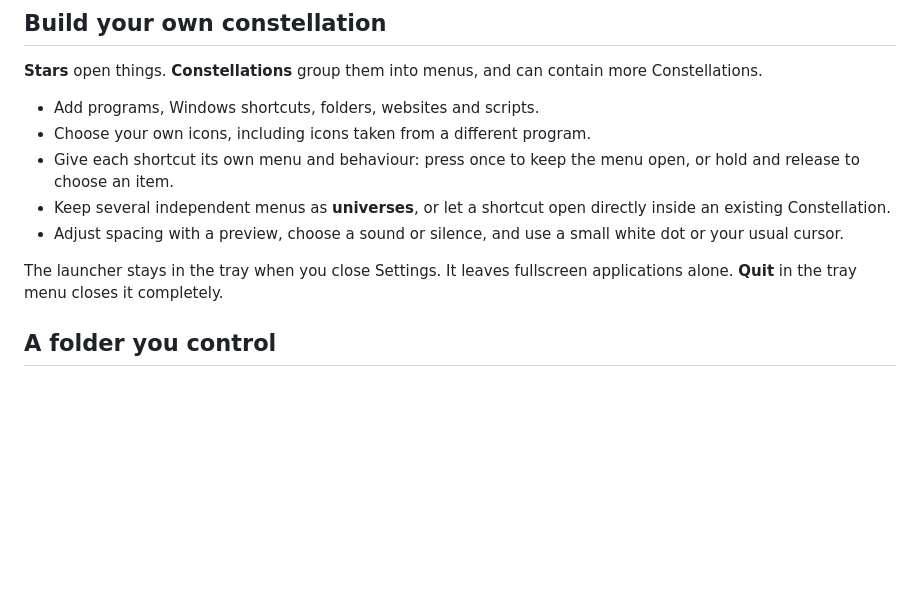
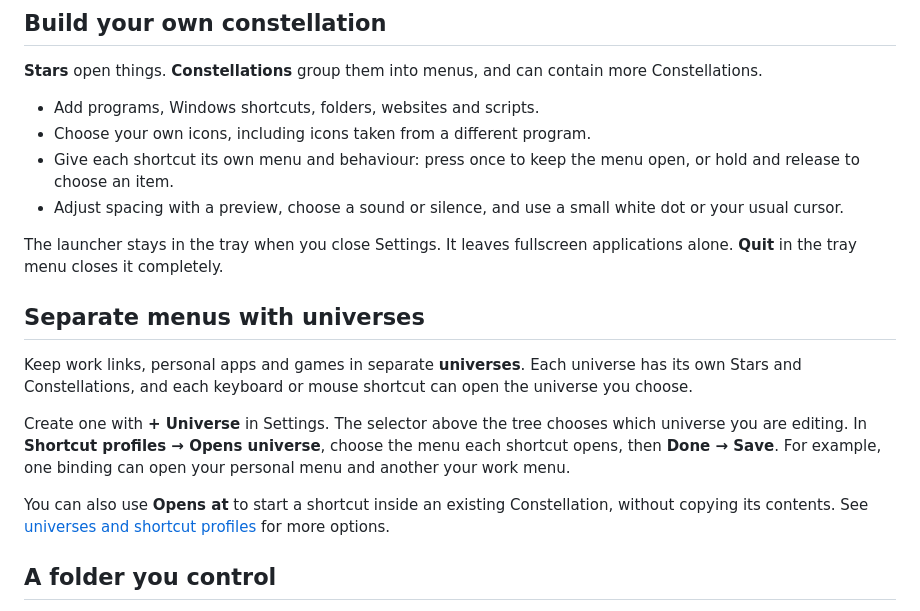
Before and after one commit to LeonardoACMJ/Constellation, a Markdown page: README.md, the part around the change. Drawn GitHub-style; blank space fills up the shorter version.

Commit message:
Explain universes and separate work menus in the README

```diff
--- a/README.md
+++ b/README.md
@@ -20,10 +20,17 @@ Constellation currently supports **Windows x64**. This is a beta; see the [relea
 - Add programs, Windows shortcuts, folders, websites and scripts.
 - Choose your own icons, including icons taken from a different program.
 - Give each shortcut its own menu and behaviour: press once to keep the menu open, or hold and release to choose an item.
-- Keep several independent menus as **universes**, or let a shortcut open directly inside an existing Constellation.
 - Adjust spacing with a preview, choose a sound or silence, and use a small white dot or your usual cursor.
 
 The launcher stays in the tray when you close Settings. It leaves fullscreen applications alone. **Quit** in the tray menu closes it completely.
+
+## Separate menus with universes
+
+Keep work links, personal apps and games in separate **universes**. Each universe has its own Stars and Constellations, and each keyboard or mouse shortcut can open the universe you choose.
+
+Create one with **+ Universe** in Settings. The selector above the tree chooses which universe you are editing. In **Shortcut profiles → Opens universe**, choose the menu each shortcut opens, then **Done → Save**. For example, one binding can open your personal menu and another your work menu.
+
+You can also use **Opens at** to start a shortcut inside an existing Constellation, without copying its contents. See [universes and shortcut profiles](docs/USER-GUIDE.md#universes-entry-points-and-visibility) for more options.
 
 ## A folder you control
 
```
